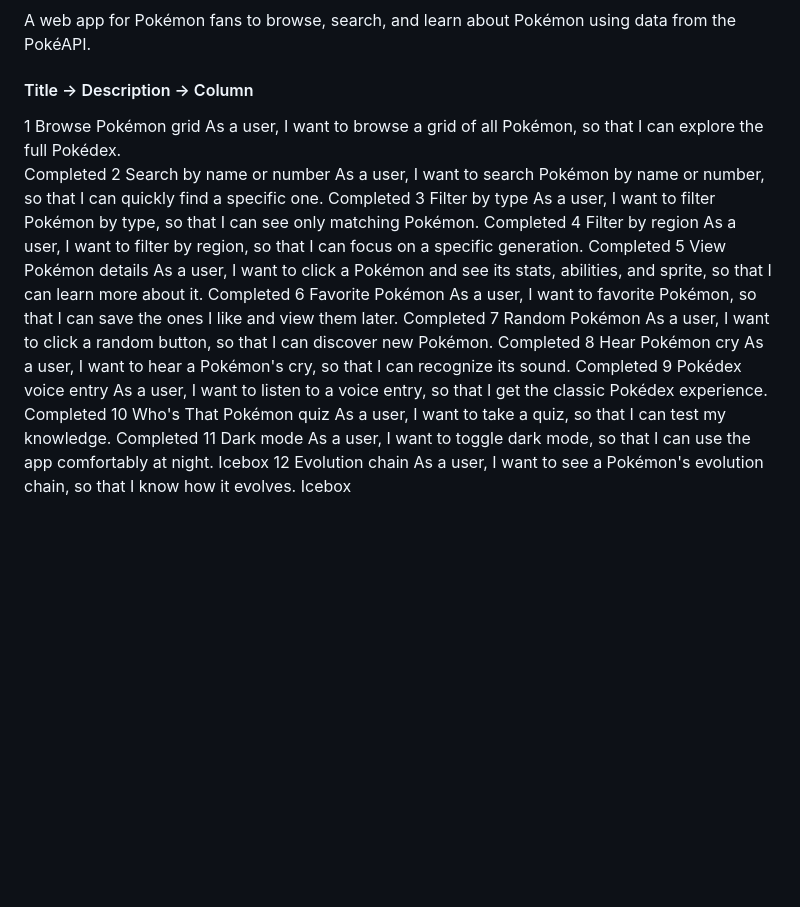
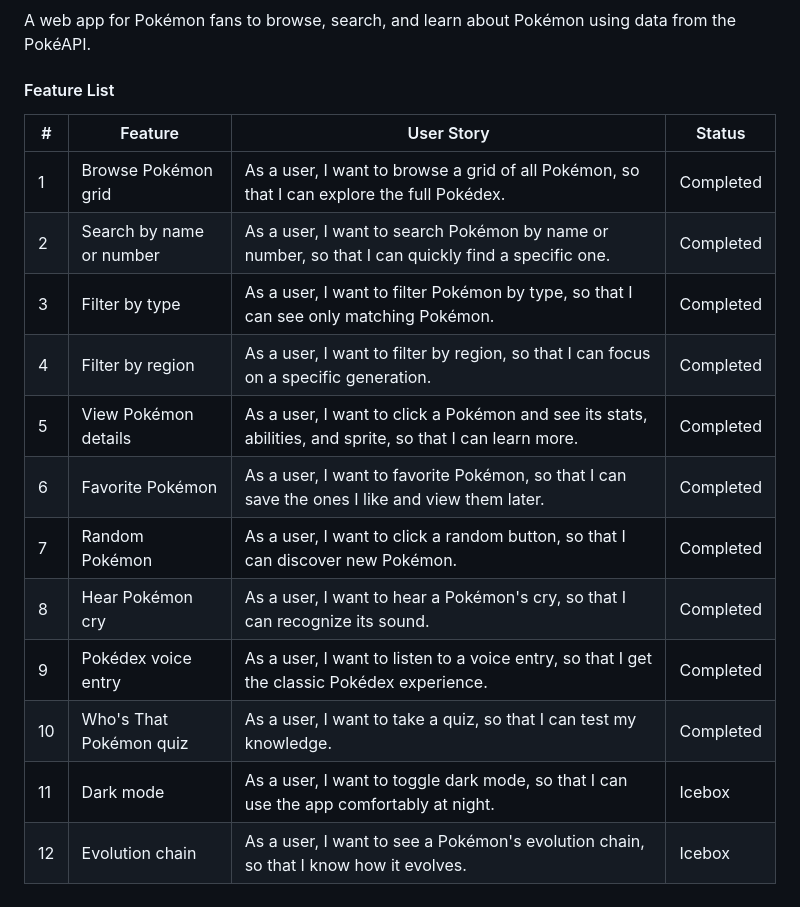
Before and after one commit to TehGoodLivin/pokedex-app, a Markdown page: README.md, the part around the change. GitHub-like rendering; blank space fills up the shorter version.

Commit message:
Updated readme with table

```diff
--- a/README.md
+++ b/README.md
@@ -79,40 +79,19 @@ All data is fetched from [PokeAPI](https://pokeapi.co/):
 ### Problem Statement
 A web app for Pokémon fans to browse, search, and learn about Pokémon using data from the PokéAPI.
 
-#### Title -> Description -> Column
-1	Browse Pokémon grid
-        As a user, I want to browse a grid of all Pokémon, so that I can explore the full Pokédex.
-            Completed
-2	Search by name or number
-        As a user, I want to search Pokémon by name or number, so that I can quickly find a specific one.
-            Completed
-3	Filter by type
-        As a user, I want to filter Pokémon by type, so that I can see only matching Pokémon.
-            Completed
-4	Filter by region
-        As a user, I want to filter by region, so that I can focus on a specific generation.
-            Completed
-5	View Pokémon details
-        As a user, I want to click a Pokémon and see its stats, abilities, and sprite, so that I can learn more about it.
-            Completed
-6	Favorite Pokémon
-        As a user, I want to favorite Pokémon, so that I can save the ones I like and view them later.
-            Completed
-7	Random Pokémon
-        As a user, I want to click a random button, so that I can discover new Pokémon.
-            Completed
-8	Hear Pokémon cry
-        As a user, I want to hear a Pokémon's cry, so that I can recognize its sound.
-            Completed
-9	Pokédex voice entry
-        As a user, I want to listen to a voice entry, so that I get the classic Pokédex experience.
-            Completed
-10	Who's That Pokémon quiz
-        As a user, I want to take a quiz, so that I can test my knowledge.
-            Completed
-11	Dark mode
-        As a user, I want to toggle dark mode, so that I can use the app comfortably at night.
-            Icebox
-12	Evolution chain
-        As a user, I want to see a Pokémon's evolution chain, so that I know how it evolves.
-            Icebox
+#### Feature List
+
+| #  | Feature                   | User Story                                                                                                   | Status     |
+|----|---------------------------|---------------------------------------------------------------------------------------------------------------|------------|
+| 1  | Browse Pokémon grid       | As a user, I want to browse a grid of all Pokémon, so that I can explore the full Pokédex.                   | Completed  |
+| 2  | Search by name or number  | As a user, I want to search Pokémon by name or number, so that I can quickly find a specific one.            | Completed  |
+| 3  | Filter by type            | As a user, I want to filter Pokémon by type, so that I can see only matching Pokémon.                        | Completed  |
+| 4  | Filter by region          | As a user, I want to filter by region, so that I can focus on a specific generation.                         | Completed  |
+| 5  | View Pokémon details      | As a user, I want to click a Pokémon and see its stats, abilities, and sprite, so that I can learn more.     | Completed  |
+| 6  | Favorite Pokémon          | As a user, I want to favorite Pokémon, so that I can save the ones I like and view them later.               | Completed  |
+| 7  | Random Pokémon            | As a user, I want to click a random button, so that I can discover new Pokémon.                              | Completed  |
+| 8  | Hear Pokémon cry          | As a user, I want to hear a Pokémon's cry, so that I can recognize its sound.                                | Completed  |
+| 9  | Pokédex voice entry       | As a user, I want to listen to a voice entry, so that I get the classic Pokédex experience.                  | Completed  |
+| 10 | Who's That Pokémon quiz   | As a user, I want to take a quiz, so that I can test my knowledge.                                           | Completed  |
+| 11 | Dark mode                 | As a user, I want to toggle dark mode, so that I can use the app comfortably at night.                       | Icebox     |
+| 12 | Evolution chain           | As a user, I want to see a Pokémon's evolution chain, so that I know how it evolves.                         | Icebox     |
```
